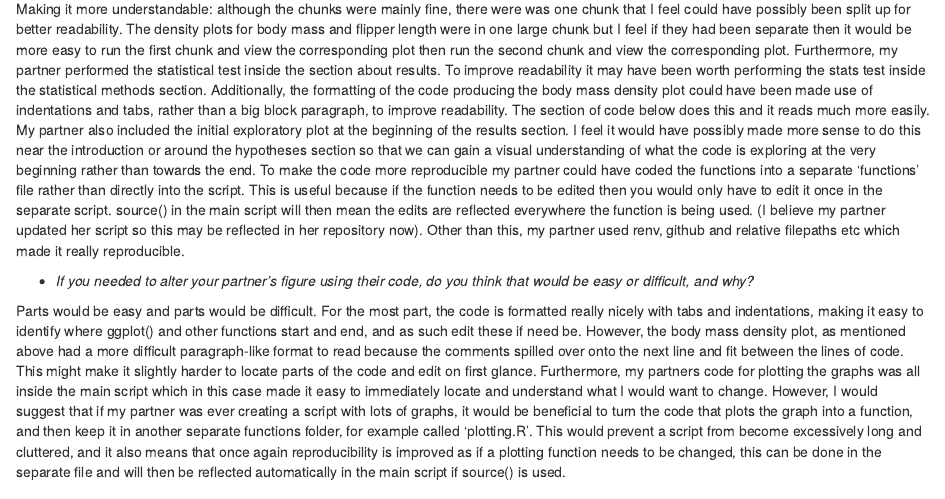
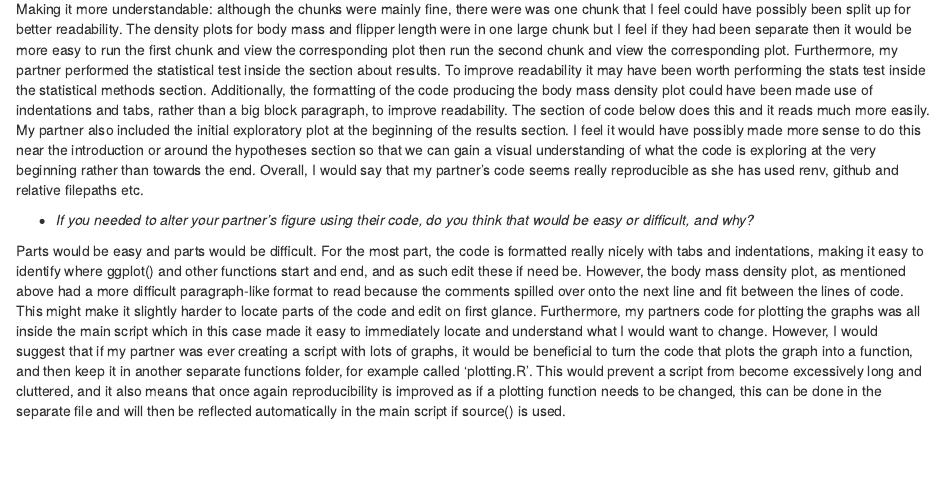
Before and after one commit to HanaBashir/PenguinsAssignment36, an R Markdown document (PenguinAssignmentTemplate.Rmd): the page in a window 1100 px wide, from 12560 px down. Rendered offline with R 4.5, knitr and Pandoc, with nearby package versions; some code elsewhere in the file could not run offline.

Commit message:
Final commit

```diff
--- a/PenguinAssignmentTemplate.Rmd
+++ b/PenguinAssignmentTemplate.Rmd
@@ -549,7 +549,7 @@ It ran the first time with no issues.
 
 -   *What suggestions would you make for improving their code to make it more understandable or reproducible, and why?*
 
-Making it more understandable: although the chunks were mainly fine, there were was one chunk that I feel could have possibly been split up for better readability. The density plots for body mass and flipper length were in one large chunk but I feel if they had been separate then it would be more easy to run the first chunk and view the corresponding plot then run the second chunk and view the corresponding plot. Furthermore, my partner performed the statistical test inside the section about results. To improve readability it may have been worth performing the stats test inside the statistical methods section. Additionally, the formatting of the code producing the body mass density plot could have been made use of indentations and tabs, rather than a big block paragraph, to improve readability. The section of code below does this and it reads much more easily. My partner also included the initial exploratory plot at the beginning of the results section. I feel it would have possibly made more sense to do this near the introduction or around the hypotheses section so that we can gain a visual understanding of what the code is exploring at the very beginning rather than towards the end. To make the code more reproducible my partner could have coded the functions into a separate 'functions' file rather than directly into the script. This is useful because if the function needs to be edited then you would only have to edit it once in the separate script. source() in the main script will then mean the edits are reflected everywhere the function is being used. (I believe my partner updated her script so this may be reflected in her repository now). Other than this, my partner used renv, github and relative filepaths etc which made it really reproducible.
+Making it more understandable: although the chunks were mainly fine, there were was one chunk that I feel could have possibly been split up for better readability. The density plots for body mass and flipper length were in one large chunk but I feel if they had been separate then it would be more easy to run the first chunk and view the corresponding plot then run the second chunk and view the corresponding plot. Furthermore, my partner performed the statistical test inside the section about results. To improve readability it may have been worth performing the stats test inside the statistical methods section. Additionally, the formatting of the code producing the body mass density plot could have been made use of indentations and tabs, rather than a big block paragraph, to improve readability. The section of code below does this and it reads much more easily. My partner also included the initial exploratory plot at the beginning of the results section. I feel it would have possibly made more sense to do this near the introduction or around the hypotheses section so that we can gain a visual understanding of what the code is exploring at the very beginning rather than towards the end. Overall, I would say that my partner's code seems really reproducible as she has used renv, github and relative filepaths etc.
 
 -   *If you needed to alter your partner's figure using their code, do you think that would be easy or difficult, and why?*
 
```
